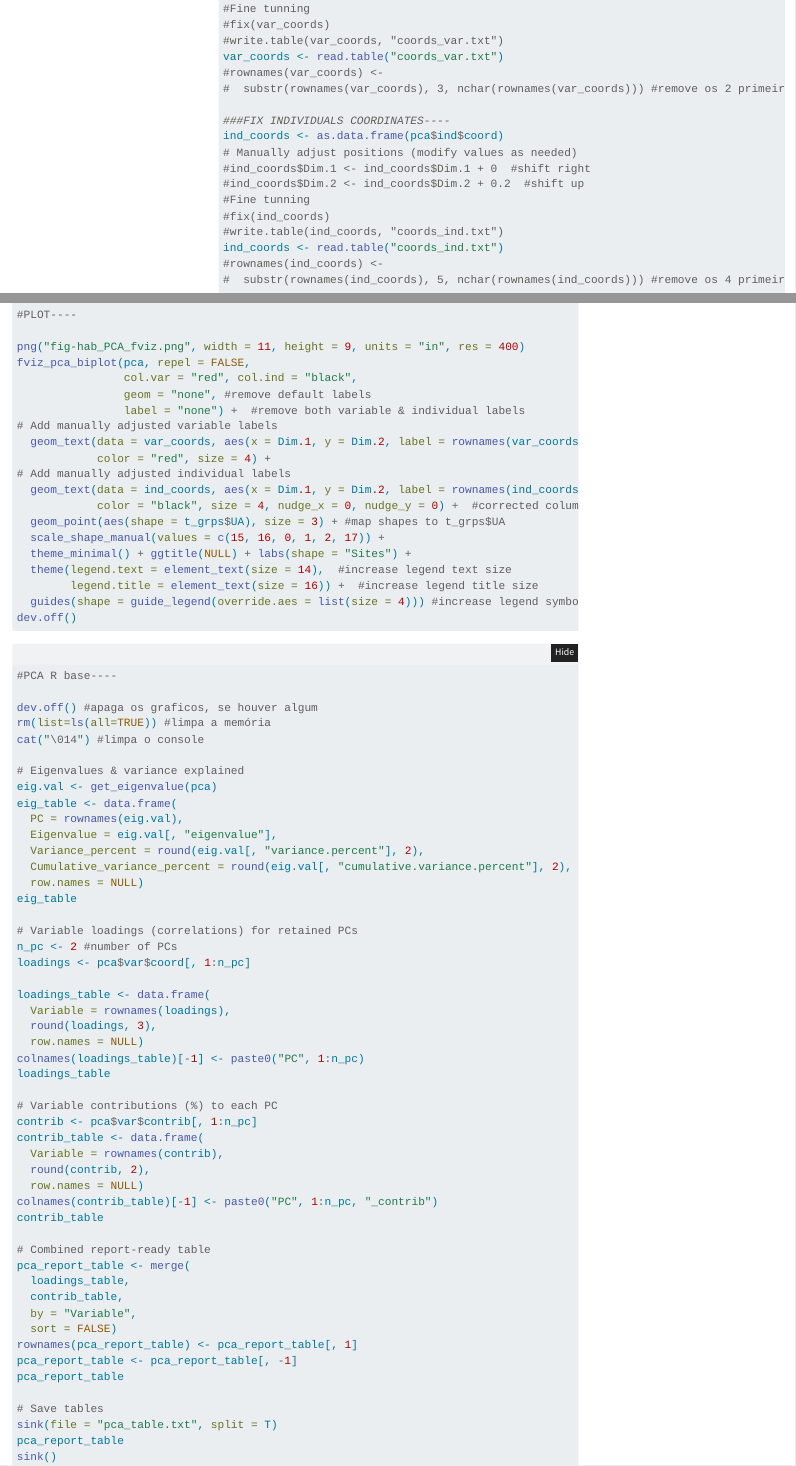
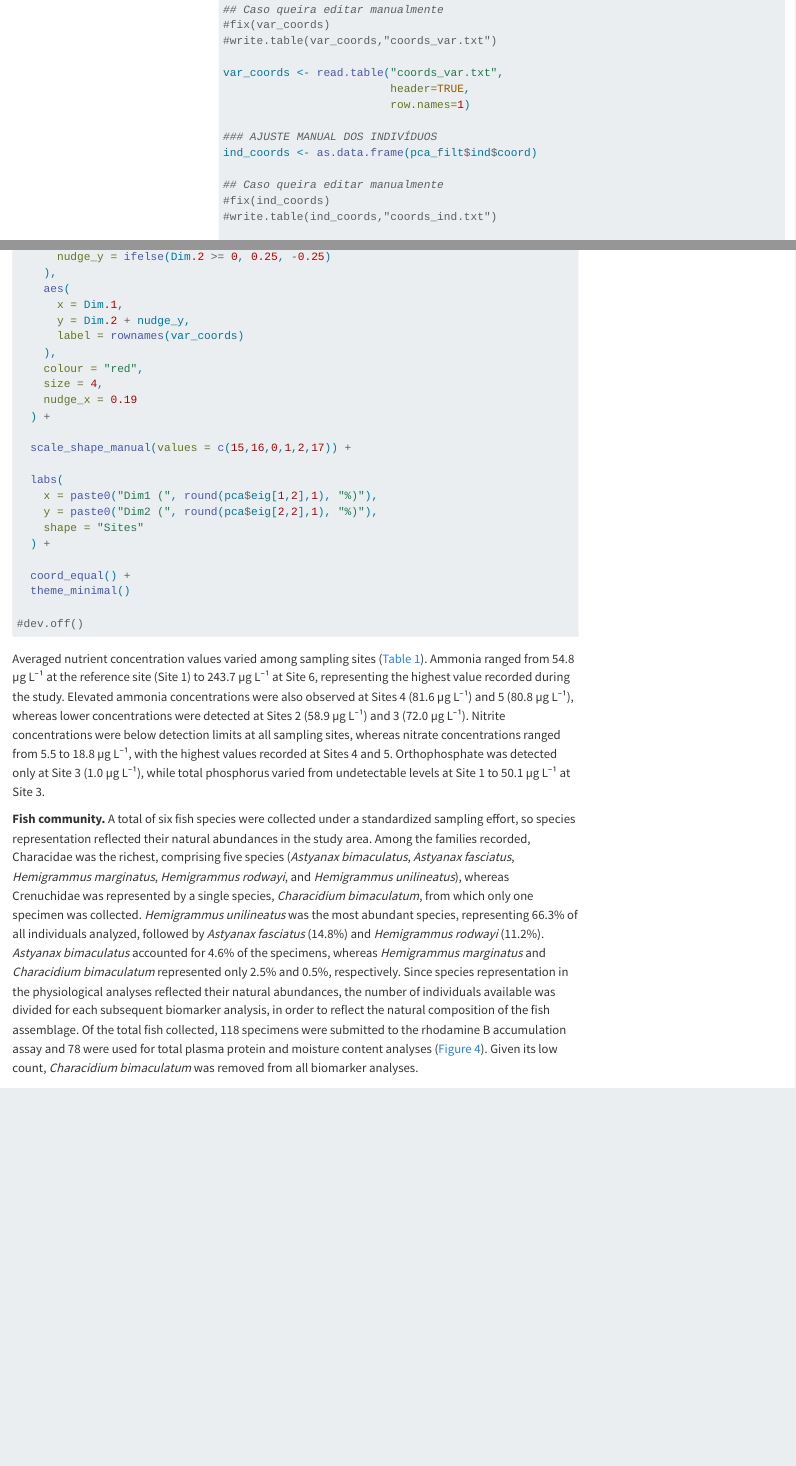
Before and after one commit to elviomedeiros/mxr23_Q, a Quarto document (index.qmd): the page in a window 1100 px wide, from 18590 px down before the commit and from 17780 px down after it, and a second part further down, joined at a grey line. Rendered offline with R 4.5, knitr and Pandoc in place of Quarto, with nearby package versions; folded parts are opened; menus at the side of the page are left out.

Commit message:
May: versão final da PCA

````diff
--- /dev/null
+++ b/coords_ind.txt
@@ -0,0 +1,10 @@
+"Dim.1" "Dim.2" "Dim.3" "Dim.4" "Dim.5"
+"S-B-P05-H1" -2.08650559764911 1.62801365829297 -1.63259515233272 -1.22314792834152 0.673447516316497
+"S-B-P05-H2" -1.54628897500751 0.90228364634994 -0.885460836354103 -2.87347268309172 1.21108556223404
+"S-B-P05-H3" -1.52799480681626 1.37746194789187 -0.423947785385726 -2.16614478718006 0.769633355497222
+"S-B-P06-H1" -1.87001764395307 0.782650608034787 0.503981947949808 -0.881489648677304 -2.14709577886888
+"S-B-P06-H2" -1.52645634973343 0.291335332670698 2.24523412462509 -1.80498296493072 -2.21438568771531
+"S-B-P06-H3" -1.55782731546647 -0.195752418807014 -0.295149882576114 0.542164680795591 -1.67986821084152
+"S-B-P07-H1" -2.24313675973501 1.01171114875563 -2.70670949935779 2.39365348297519 -0.493301362205236
+"S-B-P07-H2" -1.52764985961782 0.0120149610837889 -1.49979211423149 -0.159353350717994 1.06412586388368
+"S-B-P07-H3" -2.28301624522439 0.436742288963534 -1.00888550171632 2.97942198480597 0.181029582349131
--- /dev/null
+++ b/coords_var.txt
@@ -0,0 +1 @@
+"Dim.1" "Dim.2" "Dim.3" "Dim.4" "Dim.5"
@@ -0,0 +12,4 @@
+"Elev_m" -2.573205 2.312884 0.159757765444914 -0.188460880461252 -0.122881100340915
+"Vel_m.s" -0.818261 -2.566315 0.227383879828648 0.159986345942186 0.173384859668301
+"Depth_avg_cm" 3.60173577695851 0.950623806890706 0.155434060599311 0.235470923035507 -0.0797754842694739
+"Width_m" 3.13140588178712 2.45699718149442 0.228939684718866 -0.043843125796966 -0.0211862390266787
--- /dev/null
+++ b/cor_matrix.txt
@@ -0,0 +1 @@
+                   Dim.1      Dim.2        Dim.3       Dim.4       Dim.5
@@ -0,0 +8 @@
+Leaf_l       -0.03174878  0.4777038  0.055356584  0.60723991  0.32854464
@@ -0,0 +12,2 @@
+Temp_C        0.37649252  0.1158080  0.765426808  0.06636244 -0.02668864
+DO_mg.L      -0.78826114  0.3268224  0.269005642  0.08421009  0.29513728
@@ -0,0 +17,5 @@
+Elev_m       -0.73171555  0.5983058  0.159757765 -0.18846088 -0.12288110
+Vel_m.s      -0.40910974 -0.7776941  0.227383880  0.15998635  0.17338486
+Slope        -0.33925943 -0.2181903  0.500669362  0.62605759 -0.33828994
+Depth_avg_cm  0.85755614  0.2263390  0.155434061  0.23547092 -0.07977548
+Width_m       0.74557283  0.5849993  0.228939685 -0.04384313 -0.02118624
--- a/index.qmd
+++ b/index.qmd
@@ -690,0 +696,14 @@
+## Caso queira editar manualmente
+#fix(var_coords)
+#write.table(var_coords,"coords_var.txt")
+
+var_coords <- read.table("coords_var.txt",
+                         header=TRUE,
+                         row.names=1)
+
+### AJUSTE MANUAL DOS INDIVÍDUOS
+ind_coords <- as.data.frame(pca_filt$ind$coord)
+
+## Caso queira editar manualmente
+#fix(ind_coords)
+#write.table(ind_coords,"coords_ind.txt")
@@ -734,101 +723,0 @@
-#Fine tunning
-#fix(var_coords)
-#write.table(var_coords, "coords_var.txt")
-var_coords <- read.table("coords_var.txt")
-#rownames(var_coords) <-
-#  substr(rownames(var_coords), 3, nchar(rownames(var_coords))) #remove os 2 primeiros caracteres
-
-###FIX INDIVIDUALS COORDINATES----
-ind_coords <- as.data.frame(pca$ind$coord)
-# Manually adjust positions (modify values as needed)
-#ind_coords$Dim.1 <- ind_coords$Dim.1 + 0  #shift right
-#ind_coords$Dim.2 <- ind_coords$Dim.2 + 0.2  #shift up
-#Fine tunning
-#fix(ind_coords)
-#write.table(ind_coords, "coords_ind.txt")
-ind_coords <- read.table("coords_ind.txt")
-#rownames(ind_coords) <-
-#  substr(rownames(ind_coords), 5, nchar(rownames(ind_coords))) #remove os 4 primeiros caracteres
-
-#PLOT----
-
-png("fig-hab_PCA_fviz.png", width = 11, height = 9, units = "in", res = 400)
-fviz_pca_biplot(pca, repel = FALSE,
-                col.var = "red", col.ind = "black",
-                geom = "none", #remove default labels
-                label = "none") +  #remove both variable & individual labels
-# Add manually adjusted variable labels
-  geom_text(data = var_coords, aes(x = Dim.1, y = Dim.2, label = rownames(var_coords)),
-            color = "red", size = 4) +
-# Add manually adjusted individual labels
-  geom_text(data = ind_coords, aes(x = Dim.1, y = Dim.2, label = rownames(ind_coords)),
-            color = "black", size = 4, nudge_x = 0, nudge_y = 0) +  #corrected column names
-  geom_point(aes(shape = t_grps$UA), size = 3) + #map shapes to t_grps$UA
-  scale_shape_manual(values = c(15, 16, 0, 1, 2, 17)) +
-  theme_minimal() + ggtitle(NULL) + labs(shape = "Sites") +
-  theme(legend.text = element_text(size = 14),  #increase legend text size
-        legend.title = element_text(size = 16)) +  #increase legend title size
-  guides(shape = guide_legend(override.aes = list(size = 4))) #increase legend symbols
-dev.off()
-```
-
-```{r hab_PCA_results_table}
-#| eval: false
-#| warning: false
-#| message: false
-#| results: hide
-#| purl: false
-#| code-fold: true
-#| code-overflow: wrap
-#| code-summary: "Results table for PCA environment data PCA"
-
-#PCA R base----
-
-dev.off() #apaga os graficos, se houver algum
-rm(list=ls(all=TRUE)) #limpa a memória
-cat("\014") #limpa o console
-
-# Eigenvalues & variance explained
-eig.val <- get_eigenvalue(pca)
-eig_table <- data.frame(
-  PC = rownames(eig.val),
-  Eigenvalue = eig.val[, "eigenvalue"],
-  Variance_percent = round(eig.val[, "variance.percent"], 2),
-  Cumulative_variance_percent = round(eig.val[, "cumulative.variance.percent"], 2),
-  row.names = NULL)
-eig_table
-
-# Variable loadings (correlations) for retained PCs
-n_pc <- 2 #number of PCs
-loadings <- pca$var$coord[, 1:n_pc]
-
-loadings_table <- data.frame(
-  Variable = rownames(loadings),
-  round(loadings, 3),
-  row.names = NULL)
-colnames(loadings_table)[-1] <- paste0("PC", 1:n_pc)
-loadings_table
-
-# Variable contributions (%) to each PC
-contrib <- pca$var$contrib[, 1:n_pc]
-contrib_table <- data.frame(
-  Variable = rownames(contrib),
-  round(contrib, 2),
-  row.names = NULL)
-colnames(contrib_table)[-1] <- paste0("PC", 1:n_pc, "_contrib")
-contrib_table
-
-# Combined report-ready table
-pca_report_table <- merge(
-  loadings_table,
-  contrib_table,
-  by = "Variable",
-  sort = FALSE)
-rownames(pca_report_table) <- pca_report_table[, 1]
-pca_report_table <- pca_report_table[, -1]
-pca_report_table
-
-# Save tables
-sink(file = "pca_table.txt", split = T)
-pca_report_table
-sink()
@@ -835,3 +752,28 @@
+      nudge_y = ifelse(Dim.2 >= 0, 0.25, -0.25)
+    ),
+    aes(
+      x = Dim.1,
+      y = Dim.2 + nudge_y,
+      label = rownames(var_coords)
+    ),
+    colour = "red",
+    size = 4,
+    nudge_x = 0.19
+  ) +
+
+  scale_shape_manual(values = c(15,16,0,1,2,17)) +
+
+  labs(
+    x = paste0("Dim1 (", round(pca$eig[1,2],1), "%)"),
+    y = paste0("Dim2 (", round(pca$eig[2,2],1), "%)"),
+    shape = "Sites"
+  ) +
+
+  coord_equal() +
+  theme_minimal()
+
+#dev.off()
+
 ```
 
 Averaged nutrient concentration values varied among sampling sites (@tbl-hab_gttable). Ammonia ranged from 54.8 µg L⁻¹ at the reference site (Site 1) to 243.7 µg L⁻¹ at Site 6, representing the highest value recorded during the study. Elevated ammonia concentrations were also observed at Sites 4 (81.6 µg L⁻¹) and 5 (80.8 µg L⁻¹), whereas lower concentrations were detected at Sites 2 (58.9 µg L⁻¹) and 3 (72.0 µg L⁻¹). Nitrite concentrations were below detection limits at all sampling sites, whereas nitrate concentrations ranged from 5.5 to 18.8 µg L⁻¹, with the highest values recorded at Sites 4 and 5. Orthophosphate was detected only at Site 3 (1.0 µg L⁻¹), while total phosphorus varied from undetectable levels at Site 1 to 50.1 µg L⁻¹ at Site 3.
````
Also changed, not shown: fig-hab_PCA_fviz.png, coords_ind.txt (9 more changed lines), coords_var.txt (10 more changed lines), cor_matrix.txt (12 more changed lines), index.qmd (130 more changed lines), 7 other files.
